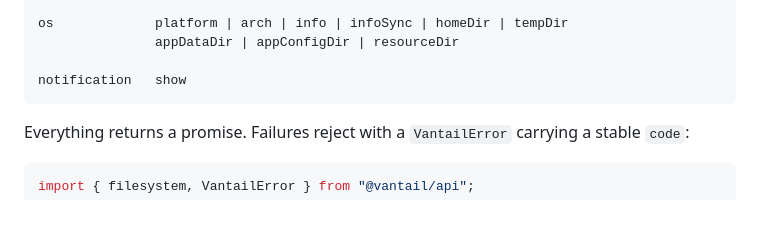
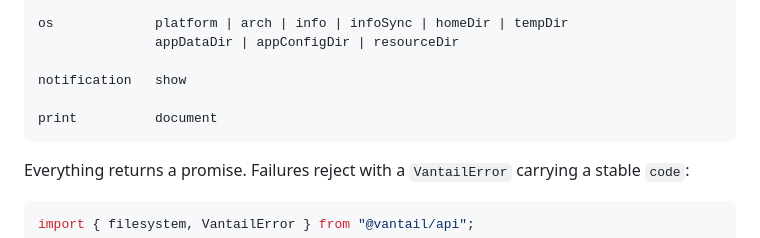
Before and after one commit to Vantail/vantail, a Markdown page: README.md, the part around the change. GitHub-like rendering; blank space fills up the shorter version.

Commit message:
docs: print.document across README, api reference and permissions

````diff
--- a/README.md
+++ b/README.md
@@ -128,6 +128,8 @@ os             platform | arch | info | infoSync | homeDir | tempDir
                appDataDir | appConfigDir | resourceDir
 
 notification   show
+
+print          document
 ```
 
 Everything returns a promise. Failures reject with a `VantailError` carrying a
````
Also changed, not shown: docs/api.md (+56 -0 lines), docs/permissions.md (+20 -0 lines).
